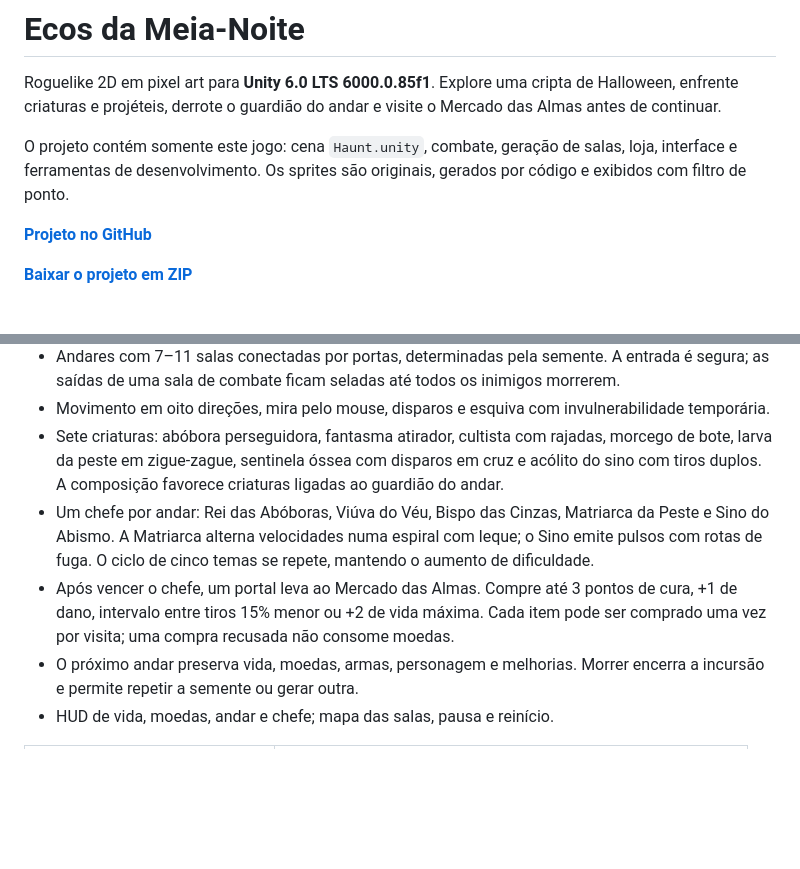
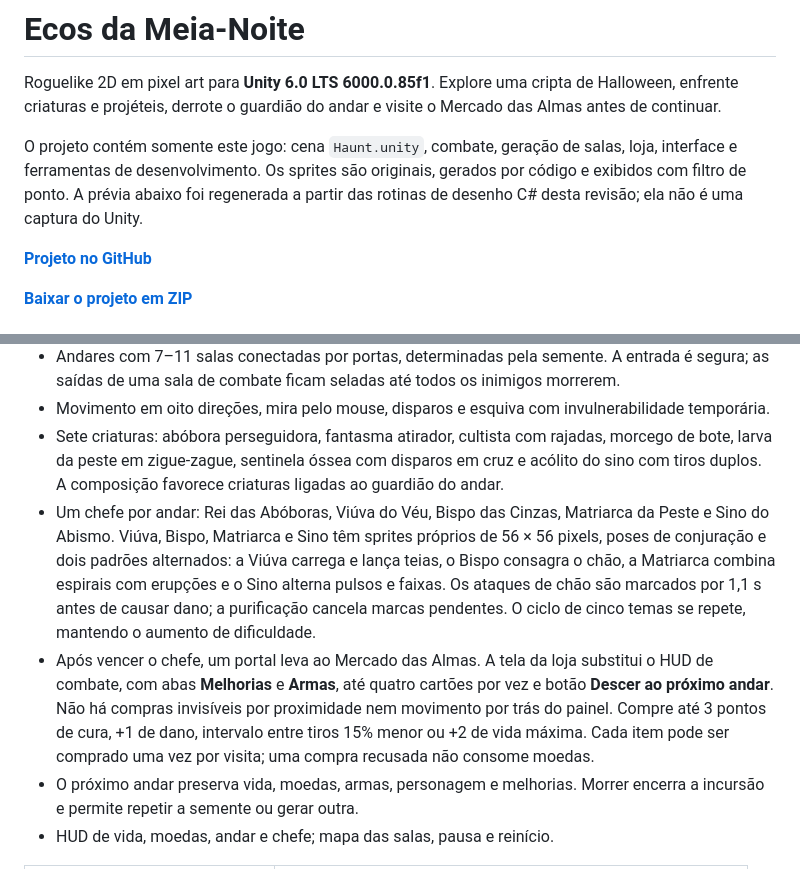
Before and after one commit to ManoelRIos/ecos-vale, a Markdown page: README.md, 2 parts joined by grey strips. Drawn GitHub-style; blank space fills up the shorter version.

```diff
--- a/README.md
+++ b/README.md
@@ -2,7 +2,7 @@
 
 Roguelike 2D em pixel art para **Unity 6.0 LTS 6000.0.85f1**. Explore uma cripta de Halloween, enfrente criaturas e projéteis, derrote o guardião do andar e visite o Mercado das Almas antes de continuar.
 
-O projeto contém somente este jogo: cena `Haunt.unity`, combate, geração de salas, loja, interface e ferramentas de desenvolvimento. Os sprites são originais, gerados por código e exibidos com filtro de ponto.
+O projeto contém somente este jogo: cena `Haunt.unity`, combate, geração de salas, loja, interface e ferramentas de desenvolvimento. Os sprites são originais, gerados por código e exibidos com filtro de ponto. A prévia abaixo foi regenerada a partir das rotinas de desenho C# desta revisão; ela não é uma captura do Unity.
 
 [**Projeto no GitHub**](https://github.com/ManoelRIos/ecos-vale/tree/codex/ecos-do-vale-vertical-slice)
 
@@ -47,8 +50,8 @@ Os cinco temas são Jardins da Colheita, Galeria dos Véus, Catedral das Cinzas,
 - Andares com 7–11 salas conectadas por portas, determinadas pela semente. A entrada é segura; as saídas de uma sala de combate ficam seladas até todos os inimigos morrerem.
 - Movimento em oito direções, mira pelo mouse, disparos e esquiva com invulnerabilidade temporária.
 - Sete criaturas: abóbora perseguidora, fantasma atirador, cultista com rajadas, morcego de bote, larva da peste em zigue-zague, sentinela óssea com disparos em cruz e acólito do sino com tiros duplos. A composição favorece criaturas ligadas ao guardião do andar.
-- Um chefe por andar: Rei das Abóboras, Viúva do Véu, Bispo das Cinzas, Matriarca da Peste e Sino do Abismo. A Matriarca alterna velocidades numa espiral com leque; o Sino emite pulsos com rotas de fuga. O ciclo de cinco temas se repete, mantendo o aumento de dificuldade.
-- Após vencer o chefe, um portal leva ao Mercado das Almas. Compre até 3 pontos de cura, +1 de dano, intervalo entre tiros 15% menor ou +2 de vida máxima. Cada item pode ser comprado uma vez por visita; uma compra recusada não consome moedas.
+- Um chefe por andar: Rei das Abóboras, Viúva do Véu, Bispo das Cinzas, Matriarca da Peste e Sino do Abismo. Viúva, Bispo, Matriarca e Sino têm sprites próprios de 56 × 56 pixels, poses de conjuração e dois padrões alternados: a Viúva carrega e lança teias, o Bispo consagra o chão, a Matriarca combina espirais com erupções e o Sino alterna pulsos e faixas. Os ataques de chão são marcados por 1,1 s antes de causar dano; a purificação cancela marcas pendentes. O ciclo de cinco temas se repete, mantendo o aumento de dificuldade.
+- Após vencer o chefe, um portal leva ao Mercado das Almas. A tela da loja substitui o HUD de combate, com abas **Melhorias** e **Armas**, até quatro cartões por vez e botão **Descer ao próximo andar**. Não há compras invisíveis por proximidade nem movimento por trás do painel. Compre até 3 pontos de cura, +1 de dano, intervalo entre tiros 15% menor ou +2 de vida máxima. Cada item pode ser comprado uma vez por visita; uma compra recusada não consome moedas.
 - O próximo andar preserva vida, moedas, armas, personagem e melhorias. Morrer encerra a incursão e permite repetir a semente ou gerar outra.
 - HUD de vida, moedas, andar e chefe; mapa das salas, pausa e reinício.
 
```
Also changed, not shown: other parts of README.md (+7 -4 lines), Documentation/ARCHITECTURE.md (+12 -4 lines), Documentation/VALIDATION.md (+16 -5 lines), Documentation/PIXEL_ART.png, 8 other files.
